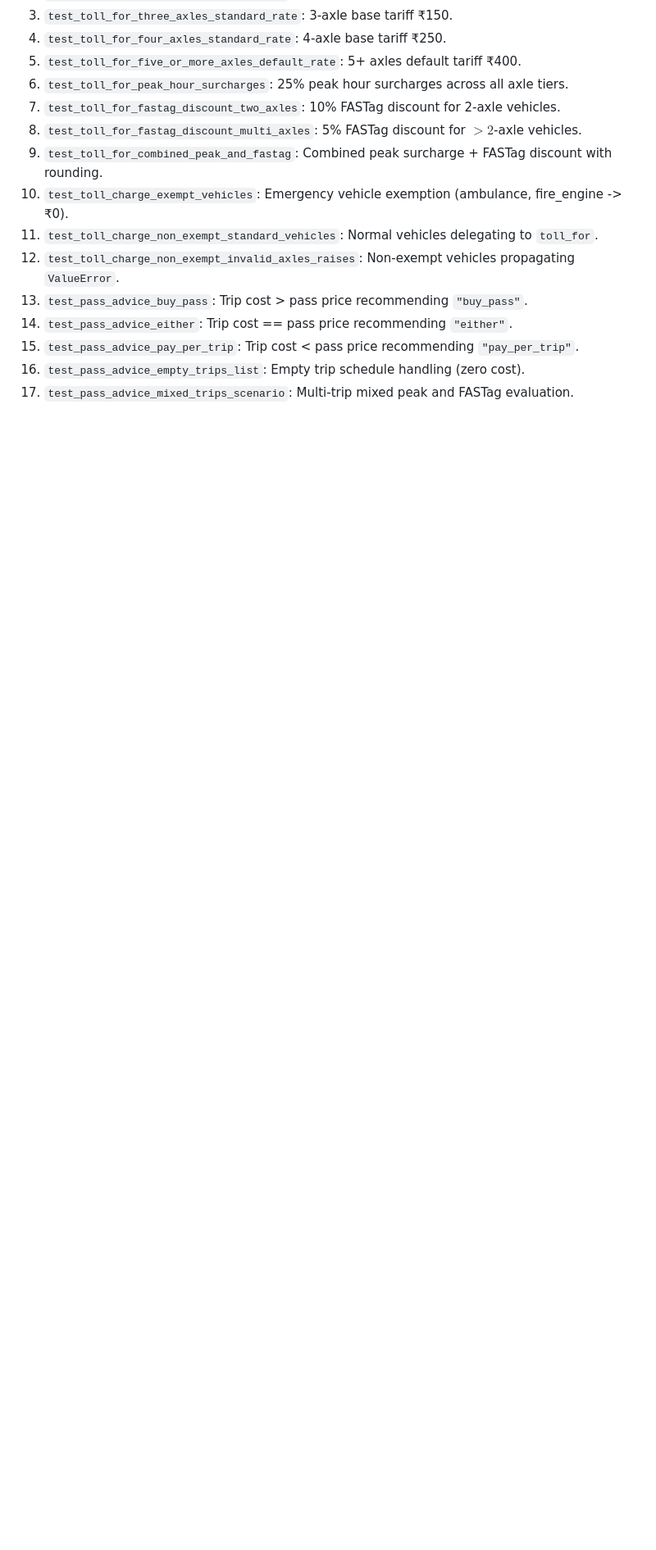
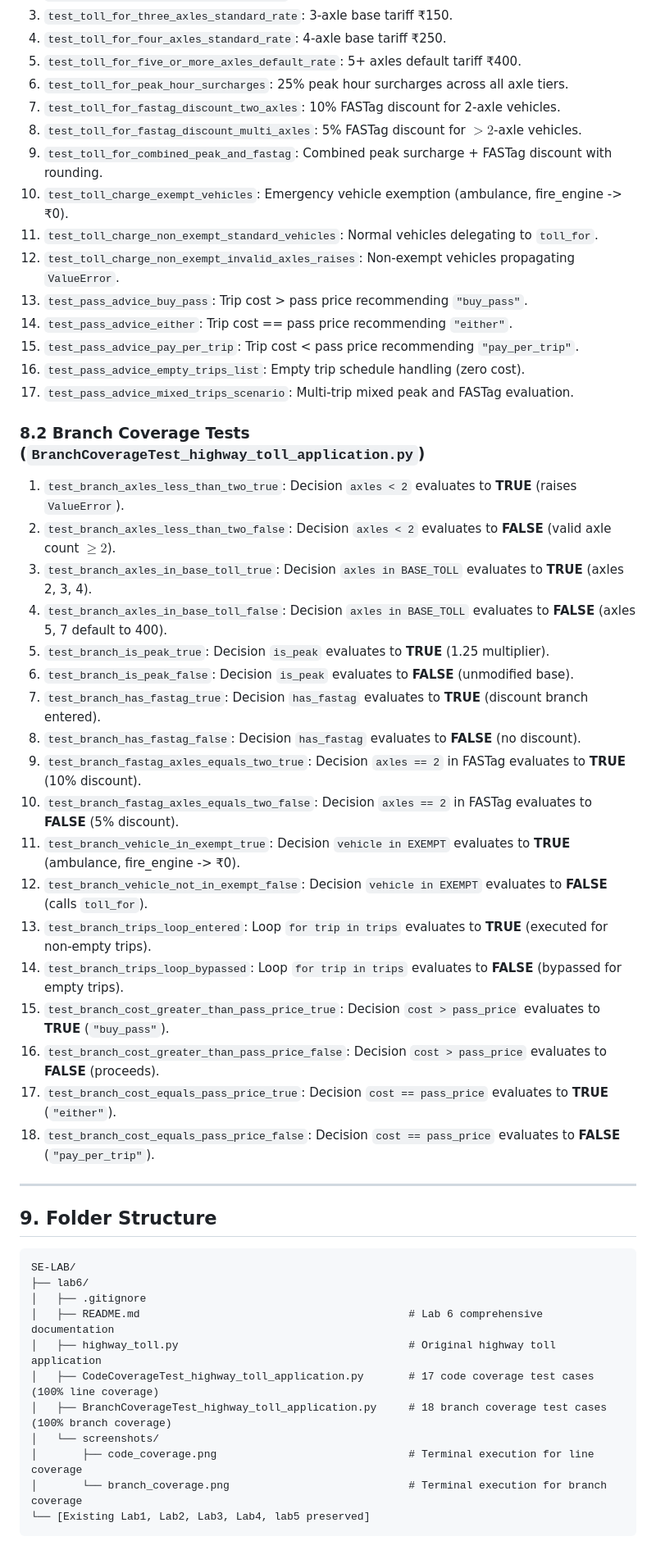
Before and after one commit to Ganesh-Aroda-C/SE-LAB, a Markdown page: lab6/README.md, the part around one of its changes. Shown at 82% size. GitHub-like rendering; blank space fills up the shorter version.

Commit message:
test(lab6): add comprehensive branch coverage test cases

````diff
--- a/lab6/README.md
+++ b/lab6/README.md
@@ -106,3 +123,41 @@ The terminal screenshot below confirms genuine execution of the test suite and 1
 15. `test_pass_advice_pay_per_trip`: Trip cost < pass price recommending `"pay_per_trip"`.
 16. `test_pass_advice_empty_trips_list`: Empty trip schedule handling (zero cost).
 17. `test_pass_advice_mixed_trips_scenario`: Multi-trip mixed peak and FASTag evaluation.
+
+### 8.2 Branch Coverage Tests (`BranchCoverageTest_highway_toll_application.py`)
+1. `test_branch_axles_less_than_two_true`: Decision `axles < 2` evaluates to **TRUE** (raises `ValueError`).
+2. `test_branch_axles_less_than_two_false`: Decision `axles < 2` evaluates to **FALSE** (valid axle count $\ge 2$).
+3. `test_branch_axles_in_base_toll_true`: Decision `axles in BASE_TOLL` evaluates to **TRUE** (axles 2, 3, 4).
+4. `test_branch_axles_in_base_toll_false`: Decision `axles in BASE_TOLL` evaluates to **FALSE** (axles 5, 7 default to 400).
+5. `test_branch_is_peak_true`: Decision `is_peak` evaluates to **TRUE** (1.25 multiplier).
+6. `test_branch_is_peak_false`: Decision `is_peak` evaluates to **FALSE** (unmodified base).
+7. `test_branch_has_fastag_true`: Decision `has_fastag` evaluates to **TRUE** (discount branch entered).
+8. `test_branch_has_fastag_false`: Decision `has_fastag` evaluates to **FALSE** (no discount).
+9. `test_branch_fastag_axles_equals_two_true`: Decision `axles == 2` in FASTag evaluates to **TRUE** (10% discount).
+10. `test_branch_fastag_axles_equals_two_false`: Decision `axles == 2` in FASTag evaluates to **FALSE** (5% discount).
+11. `test_branch_vehicle_in_exempt_true`: Decision `vehicle in EXEMPT` evaluates to **TRUE** (ambulance, fire_engine -> ₹0).
+12. `test_branch_vehicle_not_in_exempt_false`: Decision `vehicle in EXEMPT` evaluates to **FALSE** (calls `toll_for`).
+13. `test_branch_trips_loop_entered`: Loop `for trip in trips` evaluates to **TRUE** (executed for non-empty trips).
+14. `test_branch_trips_loop_bypassed`: Loop `for trip in trips` evaluates to **FALSE** (bypassed for empty trips).
+15. `test_branch_cost_greater_than_pass_price_true`: Decision `cost > pass_price` evaluates to **TRUE** (`"buy_pass"`).
+16. `test_branch_cost_greater_than_pass_price_false`: Decision `cost > pass_price` evaluates to **FALSE** (proceeds).
+17. `test_branch_cost_equals_pass_price_true`: Decision `cost == pass_price` evaluates to **TRUE** (`"either"`).
+18. `test_branch_cost_equals_pass_price_false`: Decision `cost == pass_price` evaluates to **FALSE** (`"pay_per_trip"`).
+
+---
+
+## 9. Folder Structure
+
+```
+SE-LAB/
+├── lab6/
+│   ├── .gitignore
+│   ├── README.md                                          # Lab 6 comprehensive documentation
+│   ├── highway_toll.py                                    # Original highway toll application
+│   ├── CodeCoverageTest_highway_toll_application.py       # 17 code coverage test cases (100% line coverage)
+│   ├── BranchCoverageTest_highway_toll_application.py     # 18 branch coverage test cases (100% branch coverage)
+│   └── screenshots/
+│       ├── code_coverage.png                              # Terminal execution for line coverage
+│       └── branch_coverage.png                            # Terminal execution for branch coverage
+└── [Existing Lab1, Lab2, Lab3, Lab4, lab5 preserved]
+```
````
Also changed, not shown: other parts of lab6/README.md (+43 -26 lines), lab6/screenshots/branch_coverage.png (added), 1 other file.
